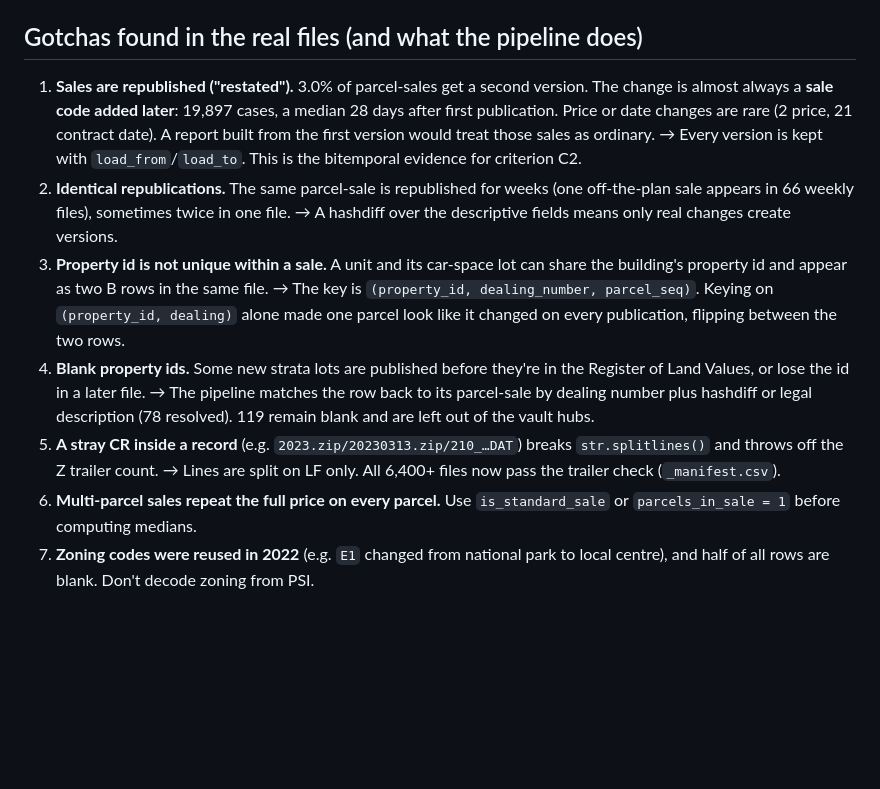
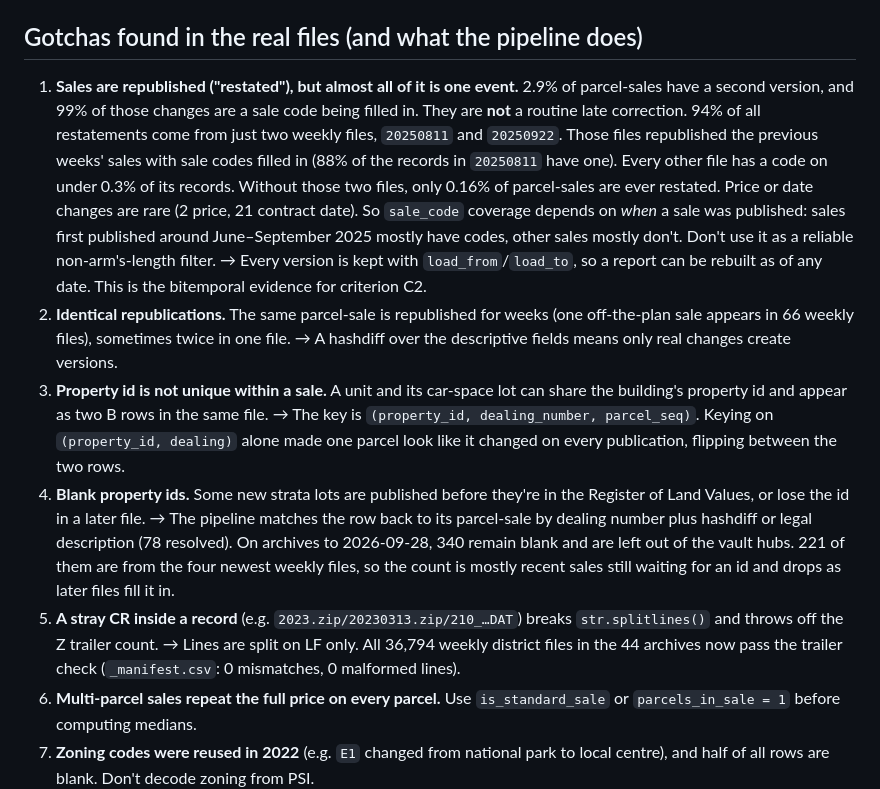
Before and after one commit to NoahMeissner/Advanced_Databases, a Markdown page: ingestion/property_sales/README.md, the part around one of its changes. Rendered like a GitHub page; blank space fills up the shorter version.

Commit message:
PSI README: correct restatement gotcha, document known data gaps

```diff
--- a/ingestion/property_sales/README.md
+++ b/ingestion/property_sales/README.md
@@ -98,12 +98,20 @@ contracts from 2020 or earlier that settled later are included (26,596 from
 
 ## Gotchas found in the real files (and what the pipeline does)
 
-1. **Sales are republished ("restated").** 3.0% of parcel-sales get a second
-   version. The change is almost always a **sale code added later**: 19,897
-   cases, a median 28 days after first publication. Price or date changes are
-   rare (2 price, 21 contract date). A report built from the first version
-   would treat those sales as ordinary. → Every version is kept with
-   `load_from`/`load_to`. This is the bitemporal evidence for criterion C2.
+1. **Sales are republished ("restated"), but almost all of it is one event.**
+   2.9% of parcel-sales have a second version, and 99% of those changes are a
+   sale code being filled in. They are **not** a routine late correction. 94%
+   of all restatements come from just two weekly files, `20250811` and
+   `20250922`. Those files republished the previous weeks' sales with sale
+   codes filled in (88% of the records in `20250811` have one). Every other
+   file has a code on under 0.3% of its records. Without those two files,
+   only 0.16% of parcel-sales are ever restated. Price or date changes are
+   rare (2 price, 21 contract date). So `sale_code` coverage depends on
+   *when* a sale was published: sales first published around June–September
+   2025 mostly have codes, other sales mostly don't. Don't use it as a
+   reliable non-arm's-length filter. → Every version is kept with
+   `load_from`/`load_to`, so a report can be rebuilt as of any date. This is
+   the bitemporal evidence for criterion C2.
 2. **Identical republications.** The same parcel-sale is republished for
    weeks (one off-the-plan sale appears in 66 weekly files), sometimes twice
    in one file. → A hashdiff over the descriptive fields means only real
@@ -116,11 +124,14 @@ contracts from 2020 or earlier that settled later are included (26,596 from
 4. **Blank property ids.** Some new strata lots are published before they're
    in the Register of Land Values, or lose the id in a later file. → The
    pipeline matches the row back to its parcel-sale by dealing number plus
-   hashdiff or legal description (78 resolved). 119 remain blank and are
-   left out of the vault hubs.
+   hashdiff or legal description (78 resolved). On archives to 2026-09-28,
+   340 remain blank and are left out of the vault hubs. 221 of them are from
+   the four newest weekly files, so the count is mostly recent sales still
+   waiting for an id and drops as later files fill it in.
 5. **A stray CR inside a record** (e.g. `2023.zip/20230313.zip/210_…DAT`)
    breaks `str.splitlines()` and throws off the Z trailer count. → Lines are split on LF only.
-   All 6,400+ files now pass the trailer check (`_manifest.csv`).
+   All 36,794 weekly district files in the 44 archives now pass the trailer
+   check (`_manifest.csv`: 0 mismatches, 0 malformed lines).
 6. **Multi-parcel sales repeat the full price on every parcel.** Use
    `is_standard_sale` or `parcels_in_sale = 1` before computing medians.
 7. **Zoning codes were reused in 2022** (e.g. `E1` changed from national park to
```
Also changed, not shown: other parts of ingestion/property_sales/README.md (+23 -0 lines).
